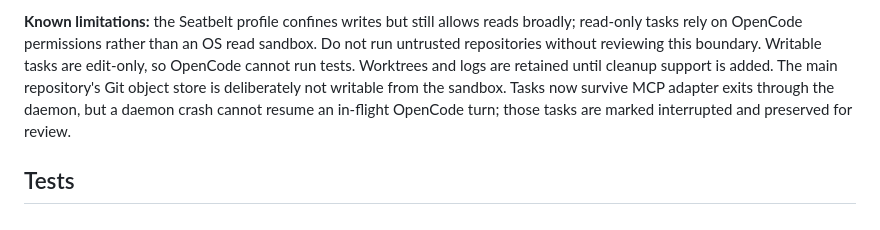
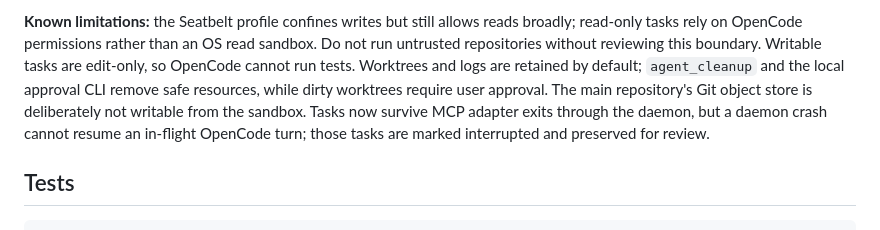
Before and after one commit to XiNian-dada/OpenCodeBridge, a Markdown page: README.md, the part around the change. GitHub-like rendering.

Commit message:
docs: align phase 5 cleanup notes

```diff
--- a/README.md
+++ b/README.md
@@ -344,8 +344,9 @@ consume an approval.
 reads broadly; read-only tasks rely on OpenCode permissions rather than an OS
 read sandbox. Do not run untrusted repositories without reviewing this boundary.
 Writable tasks are edit-only, so OpenCode cannot run tests. Worktrees and logs
-are retained until cleanup support is added. The main repository's Git object
-store is deliberately not writable from the sandbox. Tasks now survive MCP
+are retained by default; `agent_cleanup` and the local approval CLI remove safe
+resources, while dirty worktrees require user approval. The main repository's
+Git object store is deliberately not writable from the sandbox. Tasks now survive MCP
 adapter exits through the daemon, but a daemon crash cannot resume an in-flight
 OpenCode turn; those tasks are marked interrupted and preserved for review.
 
```
Also changed, not shown: docs/decisions.md (+4 -3 lines).
